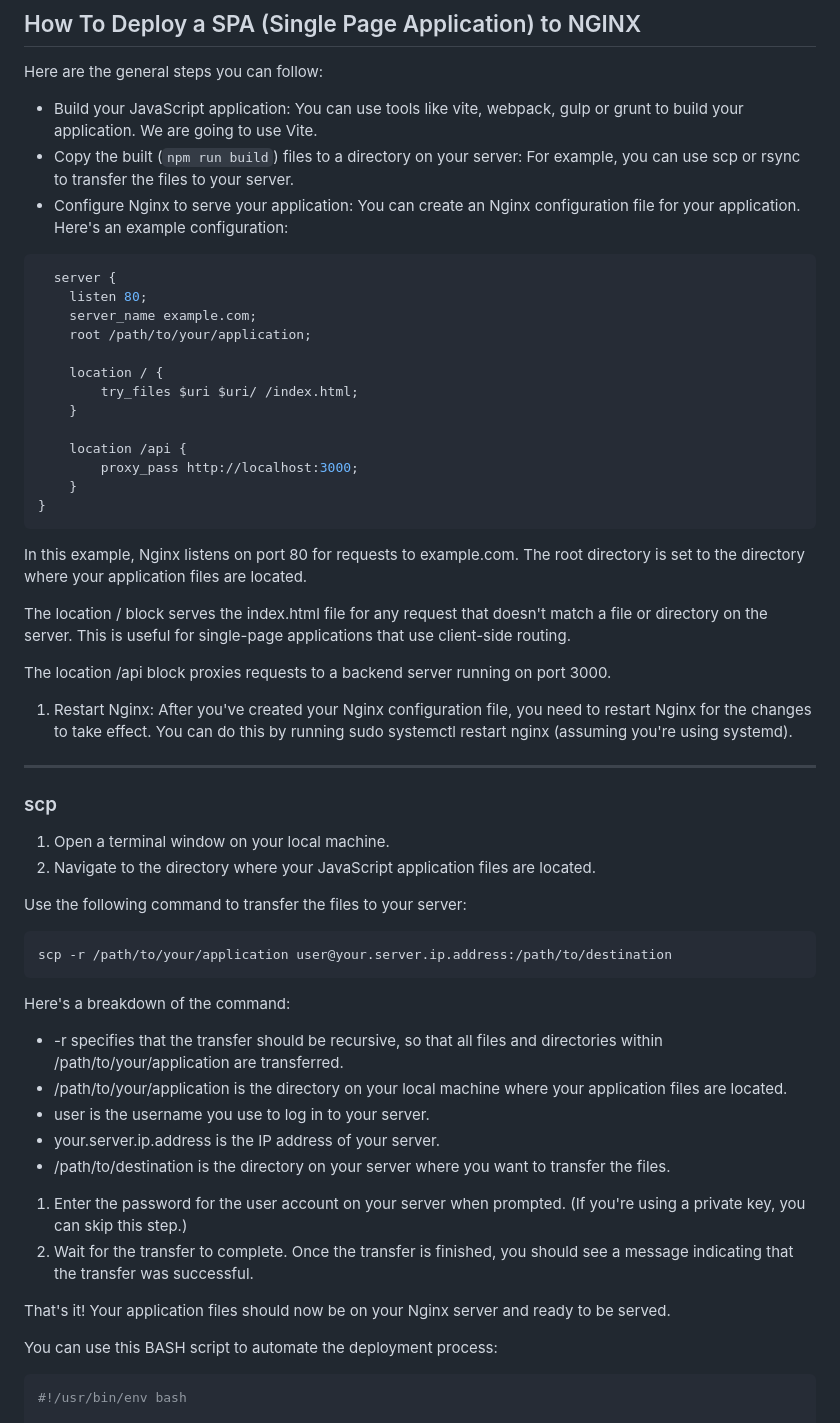
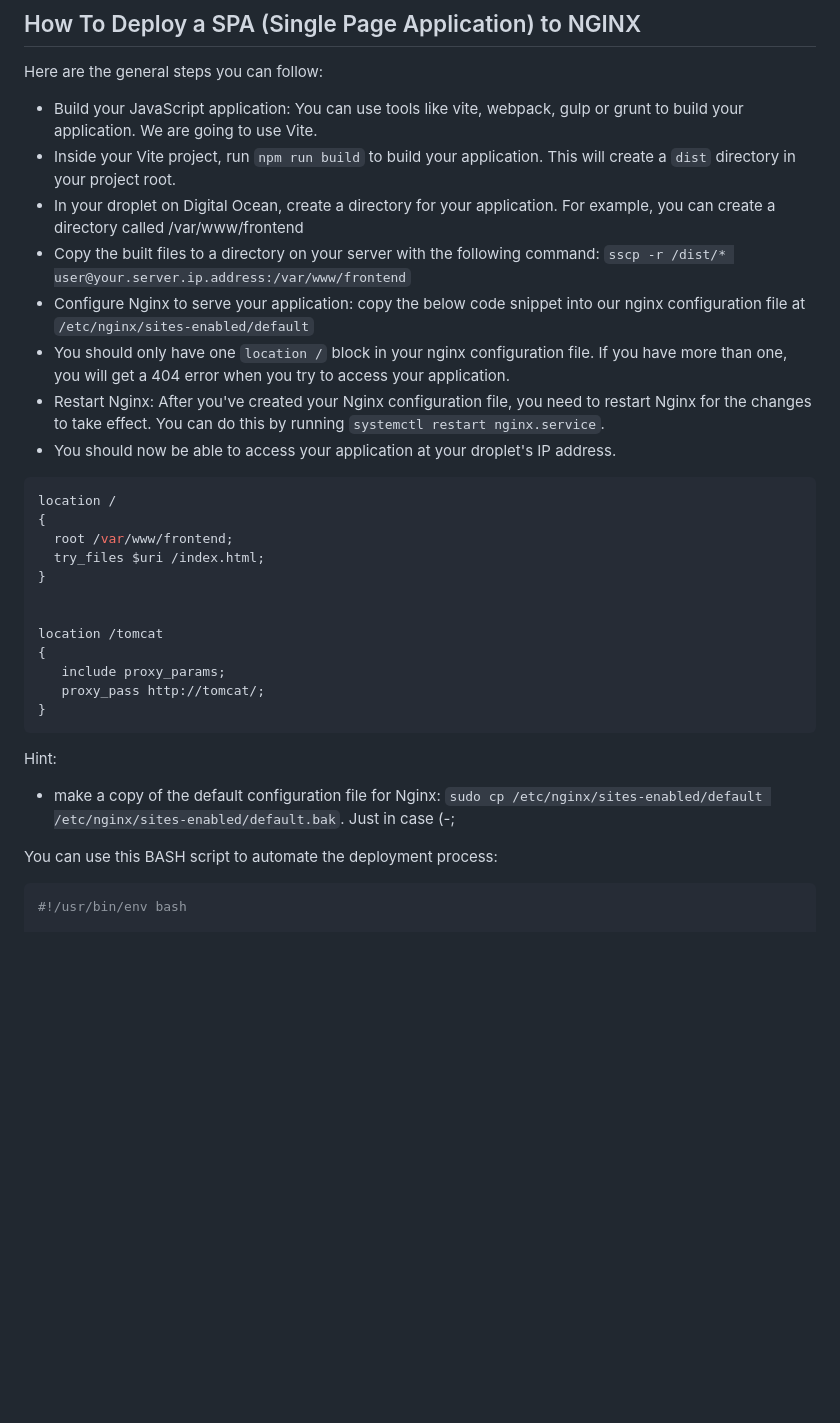
Before and after one commit to tysker/javascript-repo-3sem, a Markdown page: day5/DEPLOYMENT.md, the part around the change printed below. Drawn GitHub-style; blank space fills up the shorter version.

Commit message:
car exercise

````diff
--- a/day5/DEPLOYMENT.md
+++ b/day5/DEPLOYMENT.md
@@ -5,58 +5,32 @@
 Here are the general steps you can follow:
 
 - Build your JavaScript application: You can use tools like vite, webpack, gulp or grunt to build your application. We are going to use Vite.
-- Copy the built (`npm run build`) files to a directory on your server: For example, you can use scp or rsync to transfer the files to your server.
-- Configure Nginx to serve your application: You can create an Nginx configuration file for your application. Here's an example configuration:
+- Inside your Vite project, run `npm run build` to build your application. This will create a `dist` directory in your project root.
+- In your droplet on Digital Ocean, create a directory for your application. For example, you can create a directory called /var/www/frontend
+- Copy the built files to a directory on your server with the following command: `sscp -r /dist/* user@your.server.ip.address:/var/www/frontend`
+- Configure Nginx to serve your application: copy the below code snippet into our nginx configuration file at `/etc/nginx/sites-enabled/default`
+- You should only have one `location /` block in your nginx configuration file. If you have more than one, you will get a 404 error when you try to access your application.
+- Restart Nginx: After you've created your Nginx configuration file, you need to restart Nginx for the changes to take effect. You can do this by running `systemctl restart nginx.service`.
+- You should now be able to access your application at your droplet's IP address.
 
 ```nginx
-  server {
-    listen 80;
-    server_name example.com;
-    root /path/to/your/application;
+location /
+{
+  root /var/www/frontend;
+  try_files $uri /index.html;
+}
 
-    location / {
-        try_files $uri $uri/ /index.html;
-    }
 
-    location /api {
-        proxy_pass http://localhost:3000;
-    }
+location /tomcat
+{
+   include proxy_params;
+   proxy_pass http://tomcat/;
 }
 ```
 
-In this example, Nginx listens on port 80 for requests to example.com. The root directory is set to the directory where your application files are located.
+Hint:
 
-The location / block serves the index.html file for any request that doesn't match a file or directory on the server. This is useful for single-page applications that use client-side routing.
-
-The location /api block proxies requests to a backend server running on port 3000.
-
-1. Restart Nginx: After you've created your Nginx configuration file, you need to restart Nginx for the changes to take effect. You can do this by running sudo systemctl restart nginx (assuming you're using systemd).
-
-***
-
-### scp
-
-1. Open a terminal window on your local machine.
-2. Navigate to the directory where your JavaScript application files are located.
-
-Use the following command to transfer the files to your server:
-
-```bash
-scp -r /path/to/your/application user@your.server.ip.address:/path/to/destination
-```
-
-Here's a breakdown of the command:
-
-- -r specifies that the transfer should be recursive, so that all files and directories within /path/to/your/application are transferred.
-- /path/to/your/application is the directory on your local machine where your application files are located.
-- user is the username you use to log in to your server.
-- your.server.ip.address is the IP address of your server.
-- /path/to/destination is the directory on your server where you want to transfer the files.
-
-1. Enter the password for the user account on your server when prompted. (If you're using a private key, you can skip this step.)
-2. Wait for the transfer to complete. Once the transfer is finished, you should see a message indicating that the transfer was successful.
-
-That's it! Your application files should now be on your Nginx server and ready to be served.
+- make a copy of the default configuration file for Nginx: `sudo cp /etc/nginx/sites-enabled/default /etc/nginx/sites-enabled/default.bak`. Just in case (-;
 
 You can use this BASH script to automate the deployment process:
 
````
Also changed, not shown: other parts of day5/DEPLOYMENT.md (+27 -0 lines).
